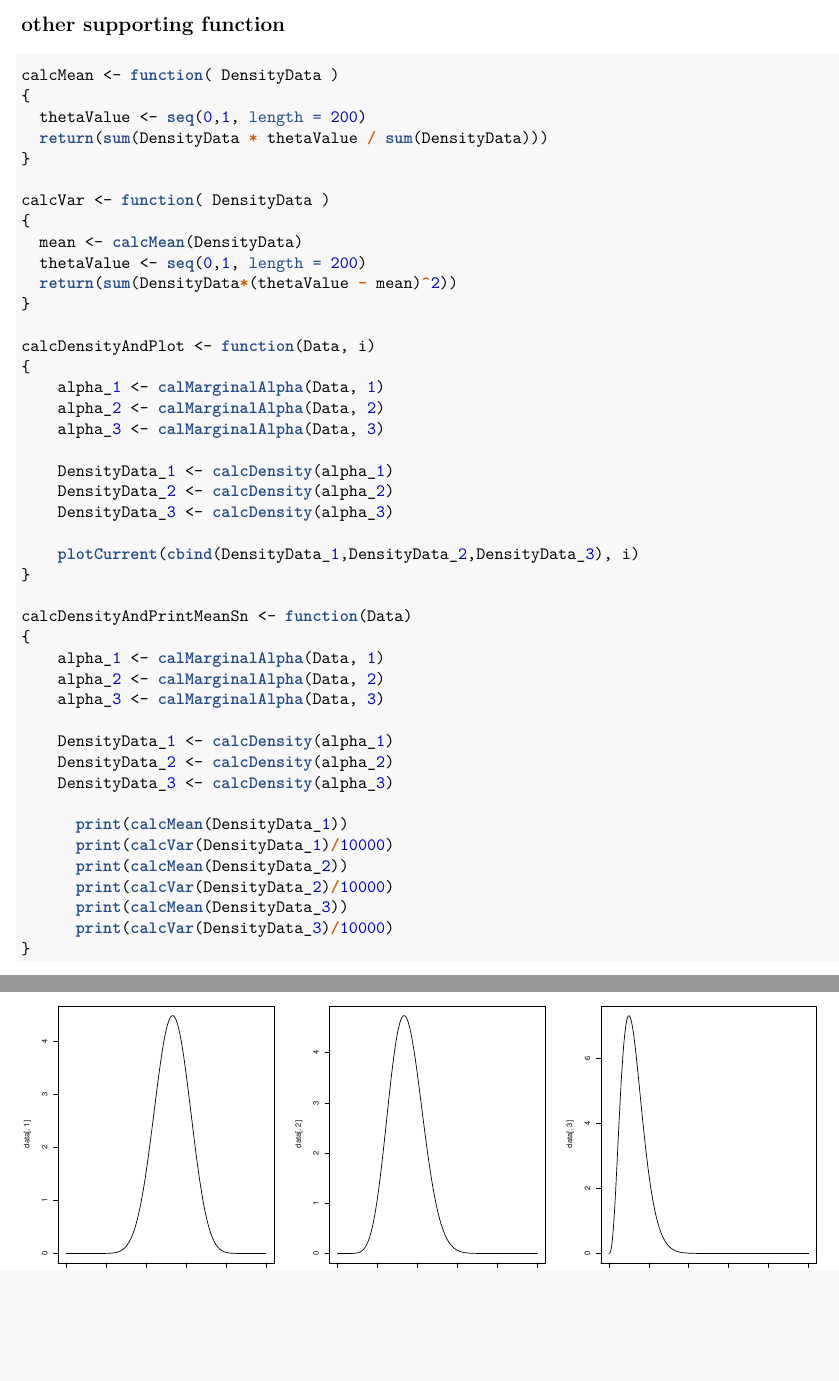
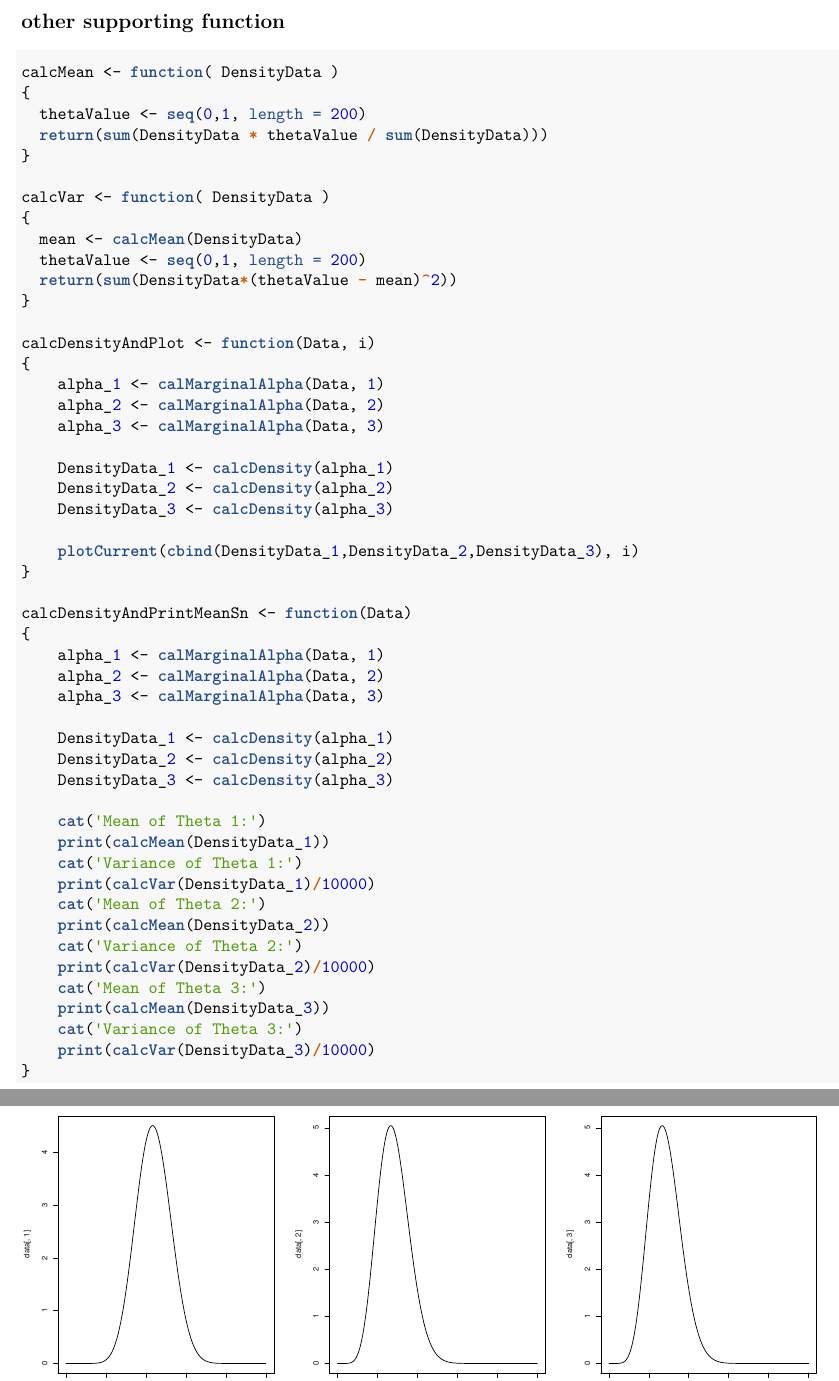
Before and after one commit to HalforcNull/Multivariate, an R Markdown document (HW3.Rmd): two parts of pages 2 and 5 of 9, joined at a grey line, cut so that both start at the same text, the shorter picture padded with empty space. The pictures show the output file HW3.pdf that the author committed with the source.

Commit message:
new change

````diff
--- a/HW3.Rmd
+++ b/HW3.Rmd
@@ -101,12 +101,18 @@ calcDensityAndPrintMeanSn <- function(Data)
     DensityData_2 <- calcDensity(alpha_2)
     DensityData_3 <- calcDensity(alpha_3)
 
-      print(calcMean(DensityData_1))
-      print(calcVar(DensityData_1)/10000)
-      print(calcMean(DensityData_2))
-      print(calcVar(DensityData_2)/10000)
-      print(calcMean(DensityData_3))
-      print(calcVar(DensityData_3)/10000)
+    cat('Mean of Theta 1:')
+    print(calcMean(DensityData_1))
+    cat('Variance of Theta 1:')
+    print(calcVar(DensityData_1)/10000)
+    cat('Mean of Theta 2:')
+    print(calcMean(DensityData_2))
+    cat('Variance of Theta 2:')
+    print(calcVar(DensityData_2)/10000)
+    cat('Mean of Theta 3:')
+    print(calcMean(DensityData_3))
+    cat('Variance of Theta 3:')
+    print(calcVar(DensityData_3)/10000)
 }
 
 ```
````
Also changed, not shown: HW3.pdf.
